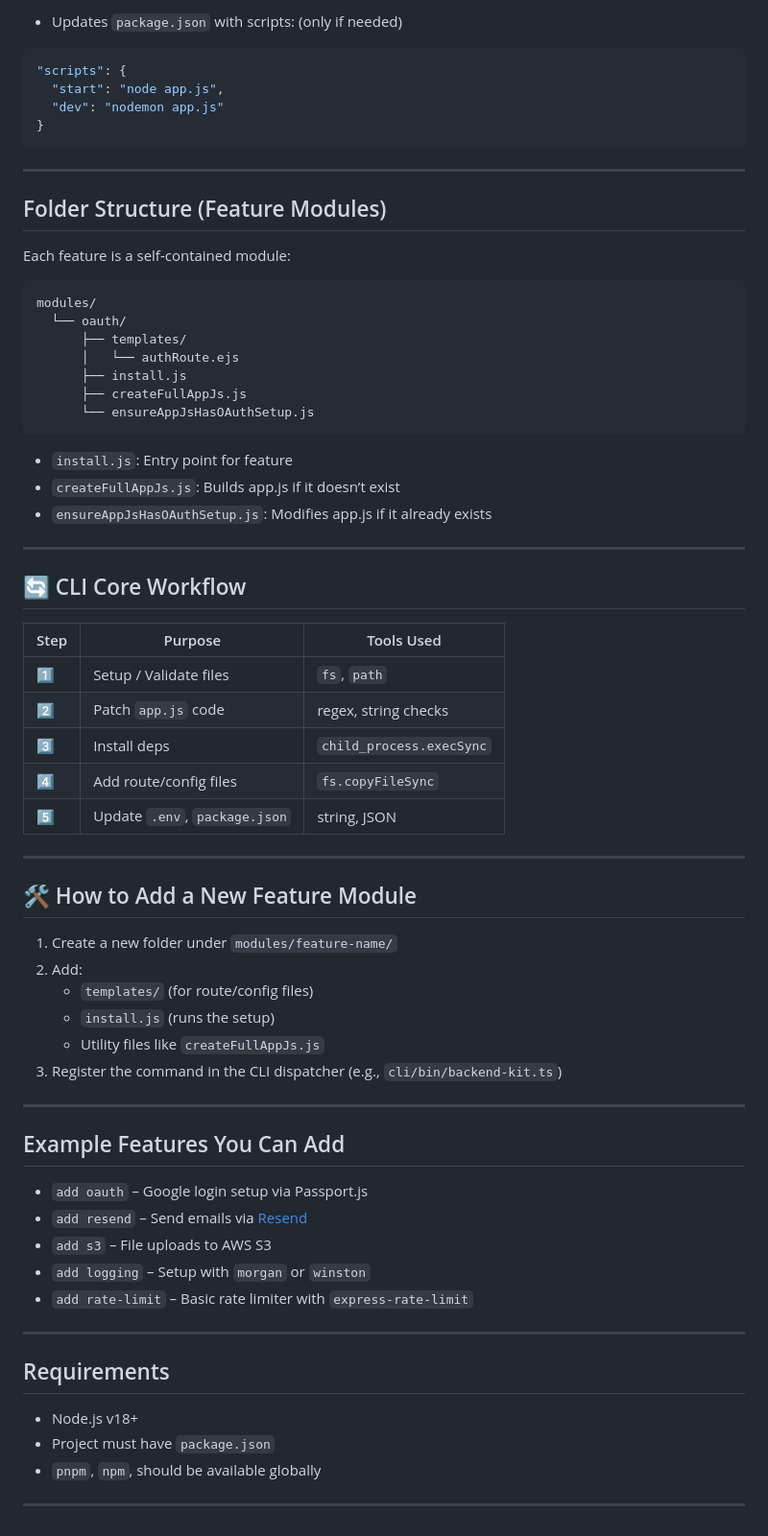
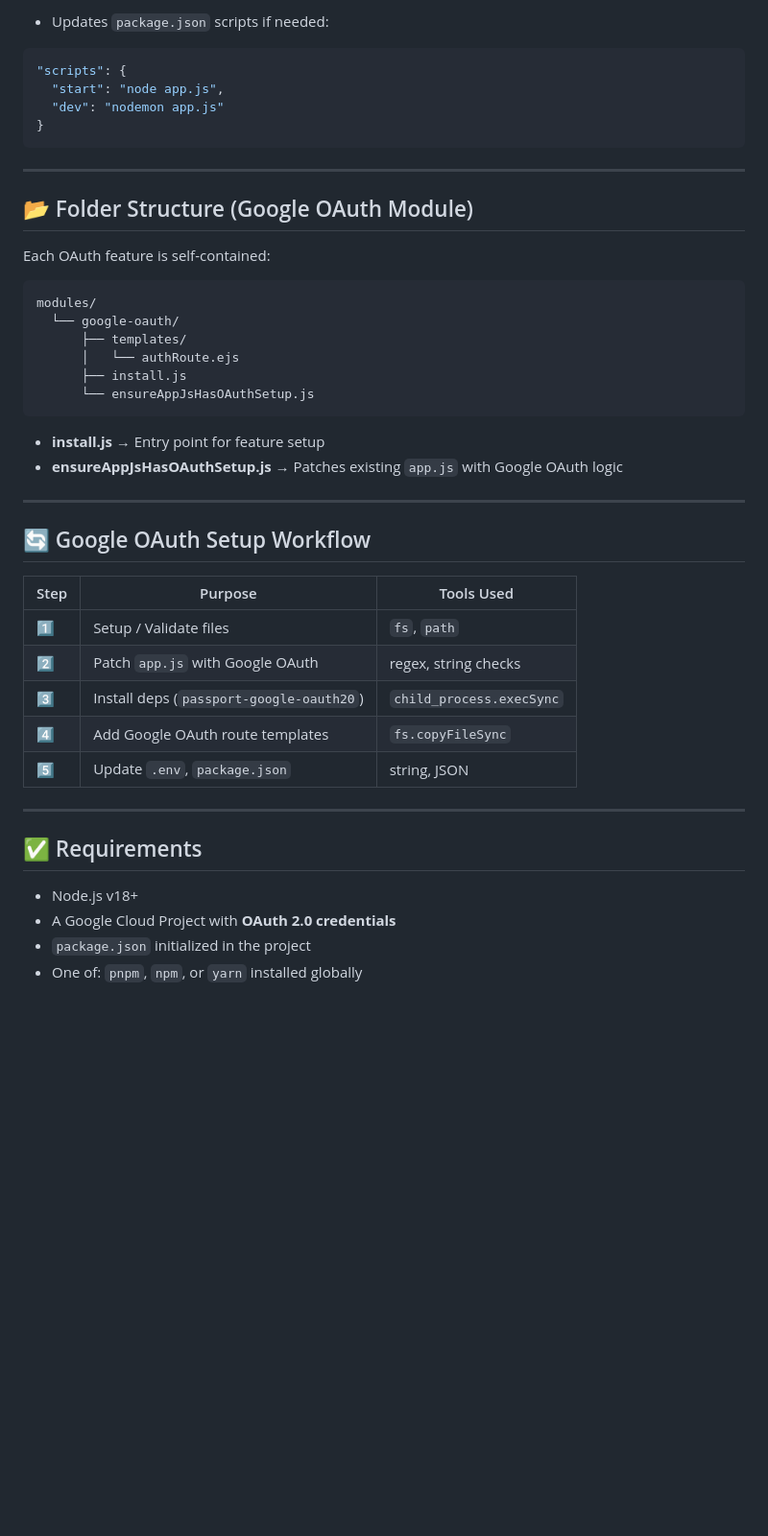
Before and after one commit to huzfm/Devark, a Markdown page: documentation/Oauth-module.md, the part around one of its changes. Shown at 96% size. Drawn GitHub-style; blank space fills up the shorter version.

````diff
--- a/documentation/Oauth-module.md
+++ b/documentation/Oauth-module.md
@@ -98,6 +97,6 @@ GOOGLE_CLIENT_SECRET=your-client-secret
 ```
 
-- Updates `package.json` with scripts: (only if needed)
+- Updates `package.json` scripts if needed:
 
 ```json
 "scripts": {
@@ -108,63 +107,39 @@ GOOGLE_CLIENT_SECRET=your-client-secret
 
 ---
 
-## Folder Structure (Feature Modules)
+## 📂 Folder Structure (Google OAuth Module)
 
-Each feature is a self-contained module:
+Each OAuth feature is self-contained:
 
 ```
 modules/
-  └── oauth/
+  └── google-oauth/
       ├── templates/
       │   └── authRoute.ejs
       ├── install.js
-      ├── createFullAppJs.js
       └── ensureAppJsHasOAuthSetup.js
 ```
 
-- `install.js`: Entry point for feature
-- `createFullAppJs.js`: Builds app.js if it doesn’t exist
-- `ensureAppJsHasOAuthSetup.js`: Modifies app.js if it already exists
+- **install.js** → Entry point for feature setup
+- **ensureAppJsHasOAuthSetup.js** → Patches existing `app.js` with Google OAuth logic
 
 ---
 
-## 🔄 CLI Core Workflow
+## 🔄 Google OAuth Setup Workflow
 
-| Step | Purpose                       | Tools Used               |
-| ---- | ----------------------------- | ------------------------ |
-| 1️⃣   | Setup / Validate files        | `fs`, `path`             |
-| 2️⃣   | Patch `app.js` code           | regex, string checks     |
-| 3️⃣   | Install deps                  | `child_process.execSync` |
-| 4️⃣   | Add route/config files        | `fs.copyFileSync`        |
-| 5️⃣   | Update `.env`, `package.json` | string, JSON             |
+| Step | Purpose                             | Tools Used               |
+|------|-------------------------------------|--------------------------|
+| 1️⃣   | Setup / Validate files              | `fs`, `path`             |
+| 2️⃣   | Patch `app.js` with Google OAuth    | regex, string checks     |
+| 3️⃣   | Install deps (`passport-google-oauth20`) | `child_process.execSync` |
+| 4️⃣   | Add Google OAuth route templates    | `fs.copyFileSync`        |
+| 5️⃣   | Update `.env`, `package.json`       | string, JSON             |
 
 ---
 
-## 🛠 How to Add a New Feature Module
-
-1. Create a new folder under `modules/feature-name/`
-2. Add:
-   - `templates/` (for route/config files)
-   - `install.js` (runs the setup)
-   - Utility files like `createFullAppJs.js`
-3. Register the command in the CLI dispatcher (e.g., `cli/bin/backend-kit.ts`)
-
----
-
-## Example Features You Can Add
-
-- `add oauth` – Google login setup via Passport.js
-- `add resend` – Send emails via [Resend](https://resend.com)
-- `add s3` – File uploads to AWS S3
-- `add logging` – Setup with `morgan` or `winston`
-- `add rate-limit` – Basic rate limiter with `express-rate-limit`
-
----
-
-## Requirements
+## ✅ Requirements
 
 - Node.js v18+
-- Project must have `package.json`
-- `pnpm`, `npm`, should be available globally
-
----
+- A Google Cloud Project with **OAuth 2.0 credentials**
+- `package.json` initialized in the project
+- One of: `pnpm`, `npm`, or `yarn` installed globally
````
Also changed, not shown: other parts of documentation/Oauth-module.md (+24 -25 lines).
